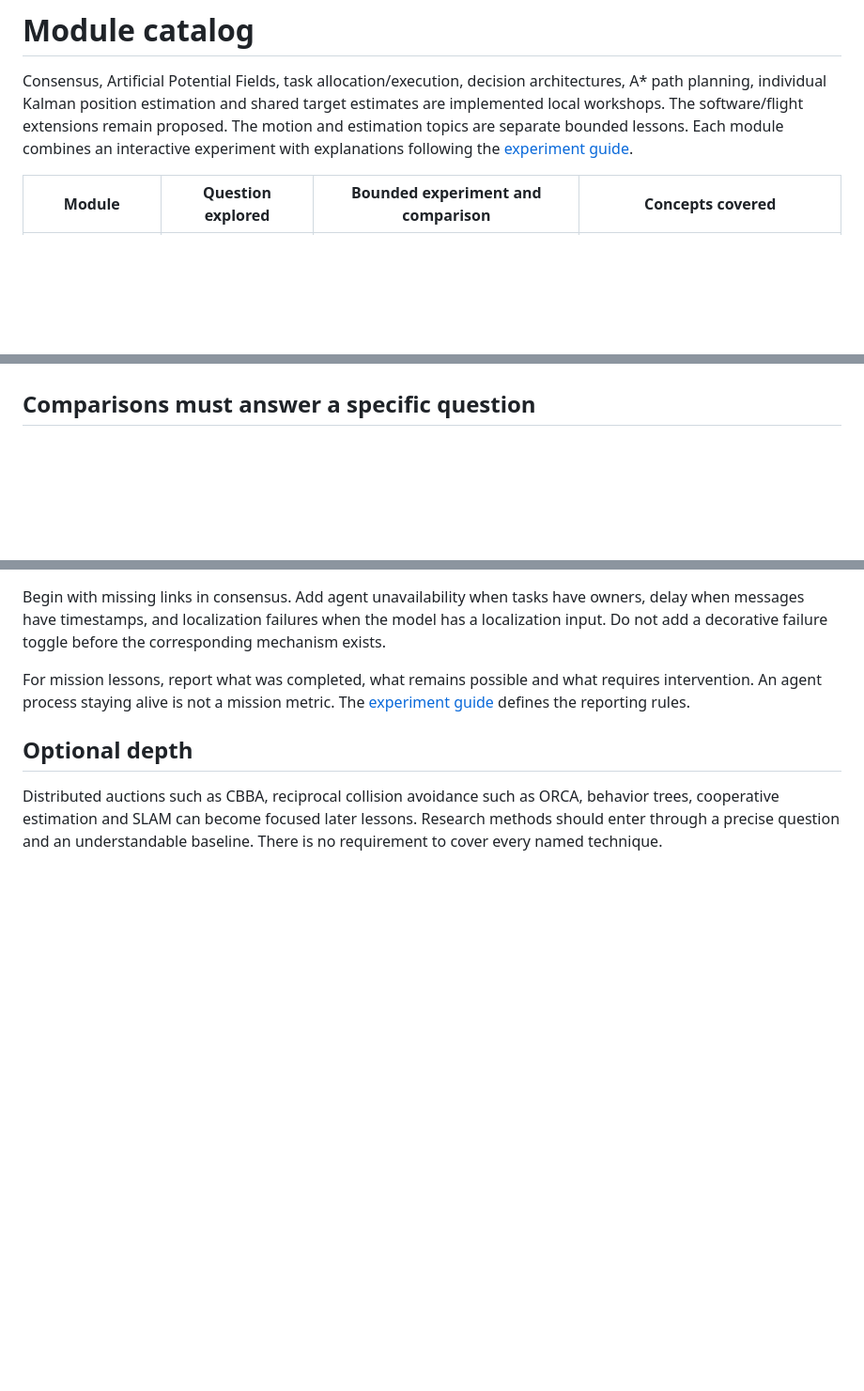
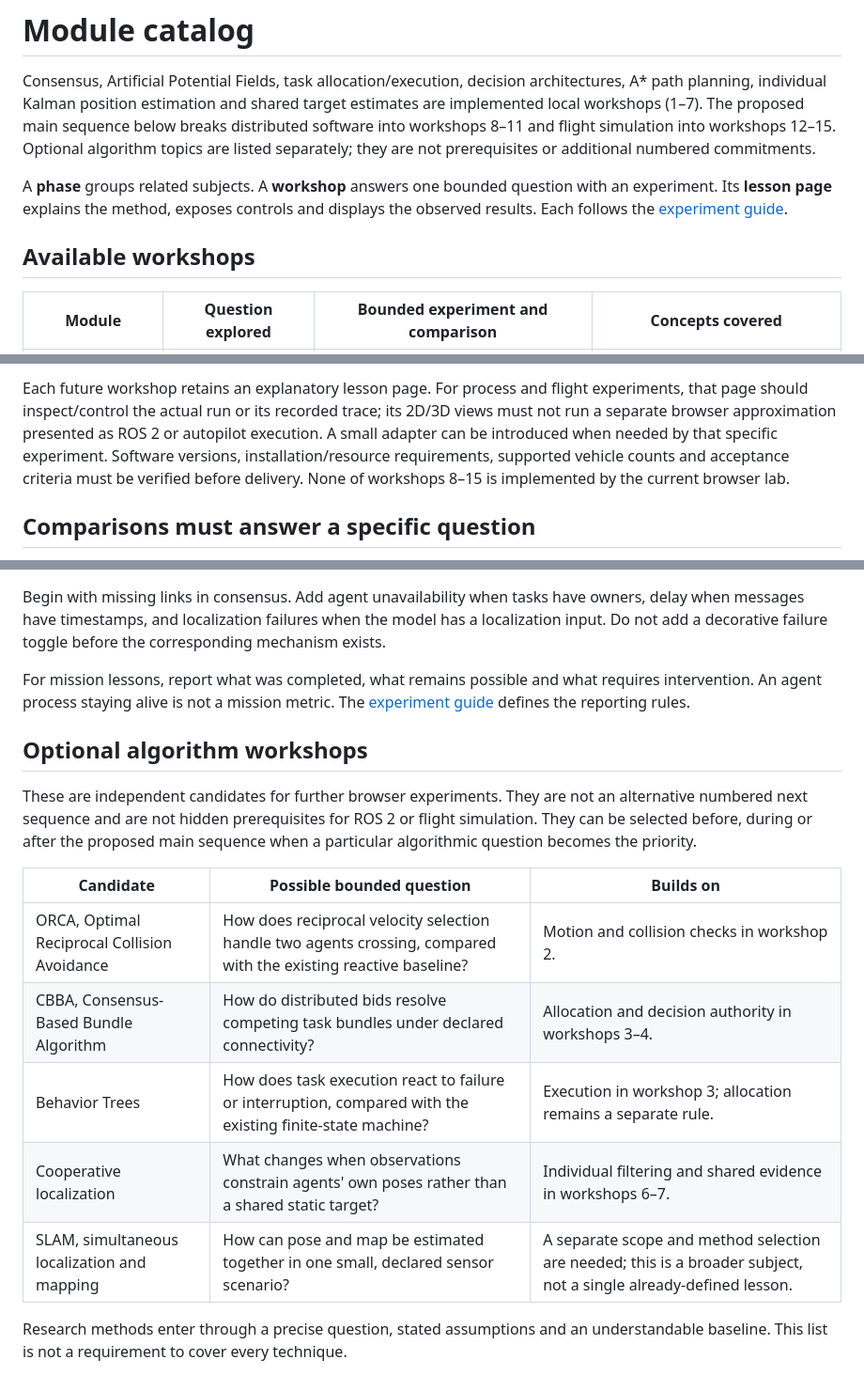
Before and after one commit to victormonnot/argos-swarm-lab, a Markdown page: docs/learning-path.md, 3 parts joined by grey strips. Shown at 94% size. Drawn GitHub-style; blank space fills up the shorter version.

```diff
--- a/docs/learning-path.md
+++ b/docs/learning-path.md
@@ -2,10 +2,17 @@
 
 Consensus, Artificial Potential Fields, task allocation/execution, decision
 architectures, A* path planning, individual Kalman position estimation and shared
-target estimates are implemented local workshops. The software/flight extensions
-remain proposed. The motion and estimation topics are separate bounded lessons.
-Each module combines an interactive
-experiment with explanations following the [experiment guide](experiment-guide.md).
+target estimates are implemented local workshops (1–7). The proposed main
+sequence below breaks distributed software into workshops 8–11 and flight
+simulation into workshops 12–15. Optional algorithm topics are listed separately;
+they are not prerequisites or additional numbered commitments.
+
+A **phase** groups related subjects. A **workshop** answers one bounded question
+with an experiment. Its **lesson page** explains the method, exposes controls
+and displays the observed results. Each follows the
+[experiment guide](experiment-guide.md).
+
+## Available workshops
 
 | Module | Question explored | Bounded experiment and comparison | Concepts covered |
 | --- | --- | --- | --- |
@@ -35,3 +75,10 @@ is implemented by the current browser workshops.
+Each future workshop retains an explanatory lesson page. For process and flight
+experiments, that page should inspect/control the actual run or its recorded
+trace; its 2D/3D views must not run a separate browser approximation presented as
+ROS 2 or autopilot execution. A small adapter can be introduced when needed by
+that specific experiment. Software versions, installation/resource requirements,
+supported vehicle counts and acceptance criteria must be verified before delivery.
+None of workshops 8–15 is implemented by the current browser lab.
 
 ## Comparisons must answer a specific question
 
@@ -61,9 +108,20 @@ For mission lessons, report what was completed, what remains possible and what
 requires intervention. An agent process staying alive is not a mission metric.
 The [experiment guide](experiment-guide.md) defines the reporting rules.
 
-## Optional depth
+## Optional algorithm workshops
 
-Distributed auctions such as CBBA, reciprocal collision avoidance such as ORCA,
-behavior trees, cooperative estimation and SLAM can become focused later lessons.
-Research methods should enter through a precise question and an understandable
-baseline. There is no requirement to cover every named technique.
+These are independent candidates for further browser experiments. They are not
+an alternative numbered next sequence and are not hidden prerequisites for ROS 2
+or flight simulation. They can be selected before, during or after the proposed
+main sequence when a particular algorithmic question becomes the priority.
+
+| Candidate | Possible bounded question | Builds on |
+| --- | --- | --- |
+| ORCA, Optimal Reciprocal Collision Avoidance | How does reciprocal velocity selection handle two agents crossing, compared with the existing reactive baseline? | Motion and collision checks in workshop 2. |
+| CBBA, Consensus-Based Bundle Algorithm | How do distributed bids resolve competing task bundles under declared connectivity? | Allocation and decision authority in workshops 3–4. |
+| Behavior Trees | How does task execution react to failure or interruption, compared with the existing finite-state machine? | Execution in workshop 3; allocation remains a separate rule. |
+| Cooperative localization | What changes when observations constrain agents' own poses rather than a shared static target? | Individual filtering and shared evidence in workshops 6–7. |
+| SLAM, simultaneous localization and mapping | How can pose and map be estimated together in one small, declared sensor scenario? | A separate scope and method selection are needed; this is a broader subject, not a single already-defined lesson. |
+
+Research methods enter through a precise question, stated assumptions and an
+understandable baseline. This list is not a requirement to cover every technique.
```
Also changed, not shown: other parts of docs/learning-path.md (+46 -13 lines).
